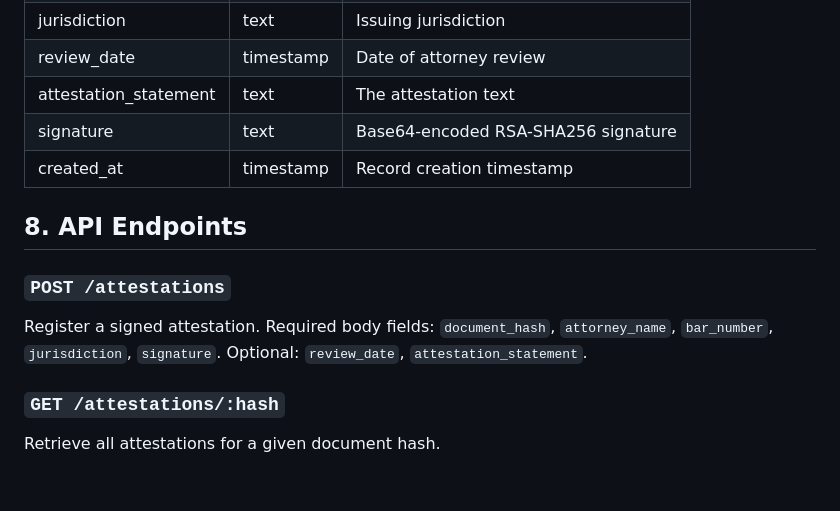
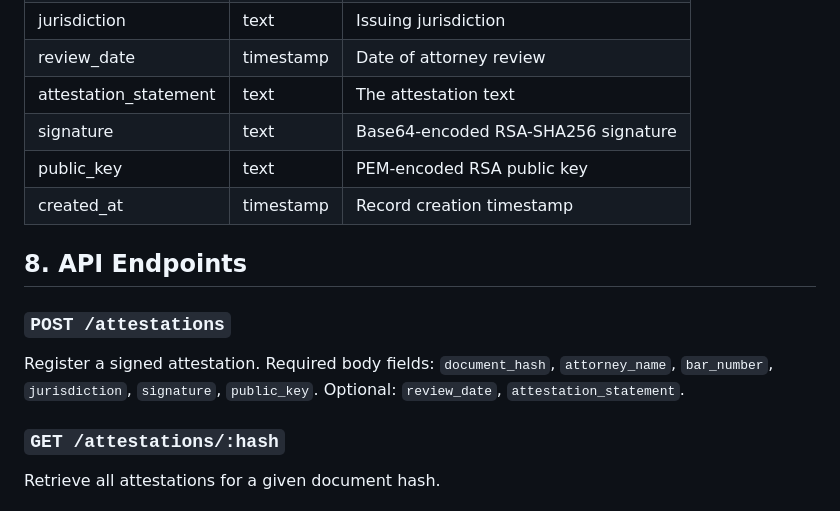
Before and after one commit to KevGrandWizard247/legalseal-protocol-, a Markdown page: protocol/SPEC.md, the part around the change. Drawn GitHub-style; blank space fills up the shorter version.

```diff
--- a/protocol/SPEC.md
+++ b/protocol/SPEC.md
@@ -66,12 +66,13 @@ The `verifications` table stores attestation records with the following columns:
 | review_date            | timestamp | Date of attorney review            |
 | attestation_statement  | text      | The attestation text               |
 | signature              | text      | Base64-encoded RSA-SHA256 signature|
+| public_key             | text      | PEM-encoded RSA public key         |
 | created_at             | timestamp | Record creation timestamp          |
 
 ## 8. API Endpoints
 
 ### `POST /attestations`
-Register a signed attestation. Required body fields: `document_hash`, `attorney_name`, `bar_number`, `jurisdiction`, `signature`. Optional: `review_date`, `attestation_statement`.
+Register a signed attestation. Required body fields: `document_hash`, `attorney_name`, `bar_number`, `jurisdiction`, `signature`, `public_key`. Optional: `review_date`, `attestation_statement`.
 
 ### `GET /attestations/:hash`
 Retrieve all attestations for a given document hash.
```
Also changed, not shown: README.md (+2 -1 lines).
